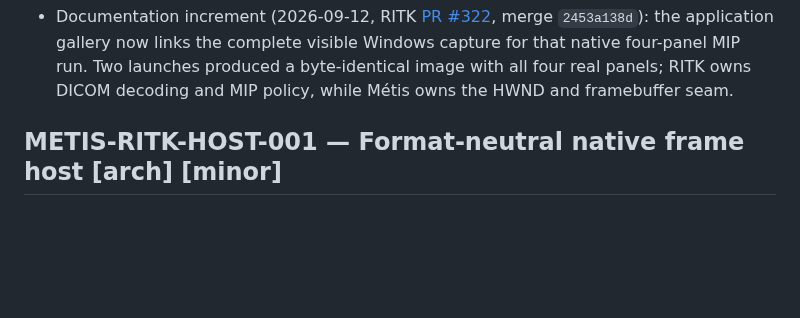
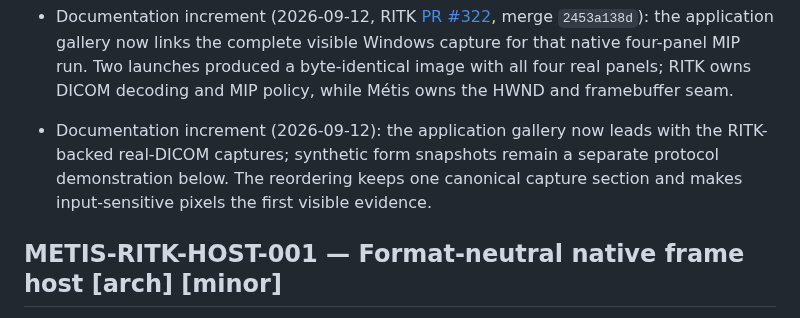
Before and after one commit to ryancinsight/metis, a Markdown page: backlog.md, the part around the change. GitHub-like rendering; blank space fills up the shorter version.

Commit message:
docs(metis): Record real gallery ordering
Record the manual reorder that presents input-sensitive DICOM pixels before synthetic protocol snapshots.

Item: METIS-MIGRATION-001
Refs: backlog.md#METIS-MIGRATION-001

```diff
--- a/backlog.md
+++ b/backlog.md
@@ -400,6 +400,7 @@ an owner. “Unsupported” cannot replace delivery of a required mobile/native
 - Documentation increment (2026-09-12): the manual front page now points directly to the real CT/MRI gallery and its copyable saved-study command, so the public evidence is discoverable without confusing it with the synthetic form snapshots.
 - Documentation increment (2026-09-12, RITK [PR #321](https://github.com/ryancinsight/ritk/pull/321)): the application gallery now links the current native four-panel CPU MIP capture and hash-bound provenance for the public 409-file CT study. RITK computes DICOM presentation; Métis remains the format-neutral host and framebuffer.
 - Documentation increment (2026-09-12, RITK [PR #322](https://github.com/ryancinsight/ritk/pull/322), merge `2453a138d`): the application gallery now links the complete visible Windows capture for that native four-panel MIP run. Two launches produced a byte-identical image with all four real panels; RITK owns DICOM decoding and MIP policy, while Métis owns the HWND and framebuffer seam.
+- Documentation increment (2026-09-12): the application gallery now leads with the RITK-backed real-DICOM captures; synthetic form snapshots remain a separate protocol demonstration below. The reordering keeps one canonical capture section and makes input-sensitive pixels the first visible evidence.
 
 <a id="METIS-RITK-HOST-001"></a>
 ## METIS-RITK-HOST-001 — Format-neutral native frame host [arch] [minor]
```
